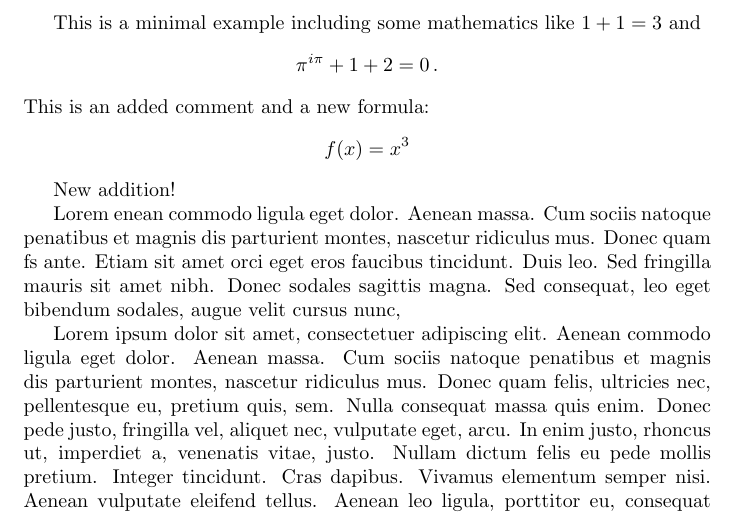
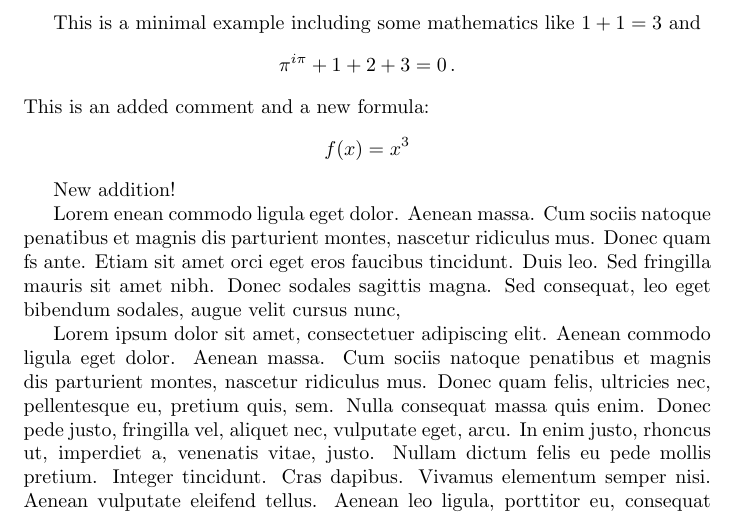
Before and after one commit to ikrom96git/latexdiff_readme, a LaTeX document (main.tex): part of page 1 of 2, cut so that both start at the same text. Compiled offline with pdfLaTeX.

Commit message:
Update main.tex

```diff
--- a/main.tex
+++ b/main.tex
@@ -8,7 +8,7 @@
 This is a minimal example including some mathematics like $1 + 1 = 3$
 and
 \[
-\pi^{i\pi } + 1 + 2=0 \,.
+\pi^{i\pi } + 1 + 2+3=0 \,.
 \]
 This is an added comment and a new formula:
 \begin{equation*}
```
